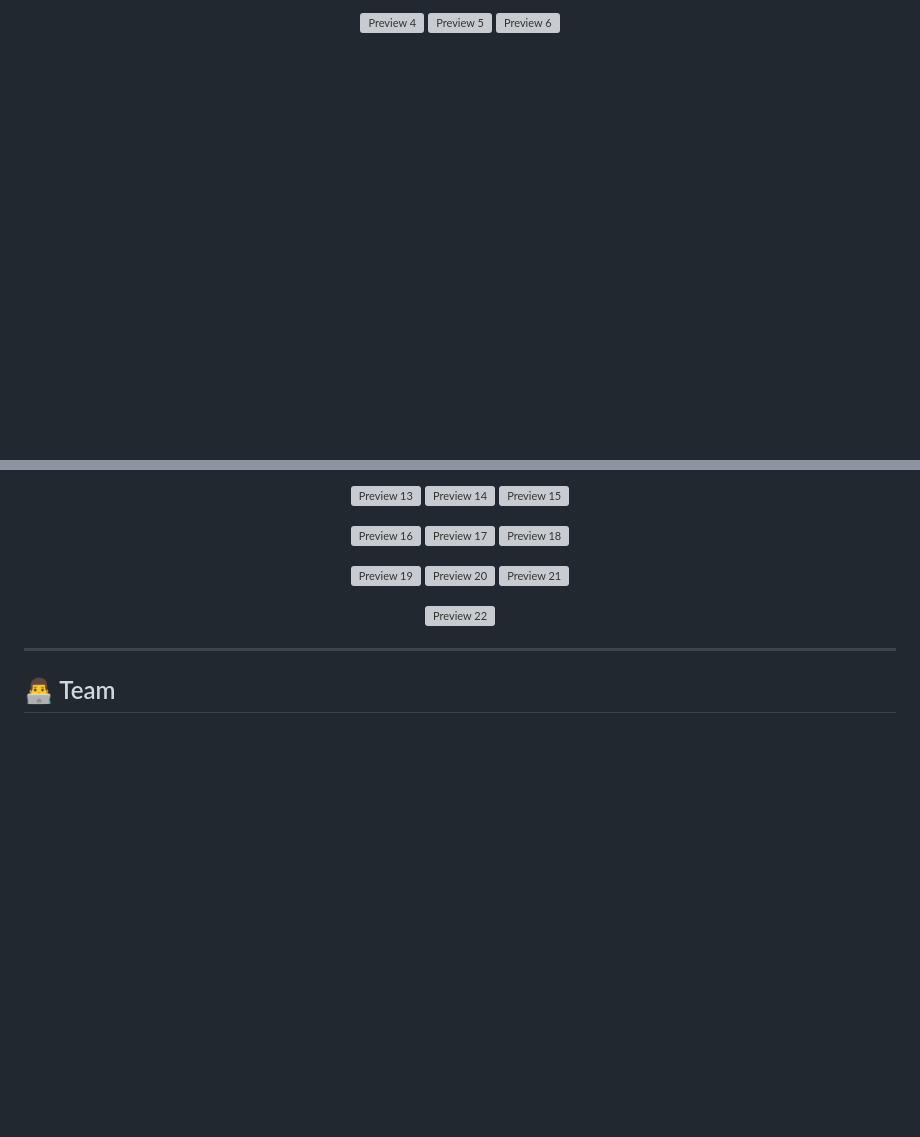
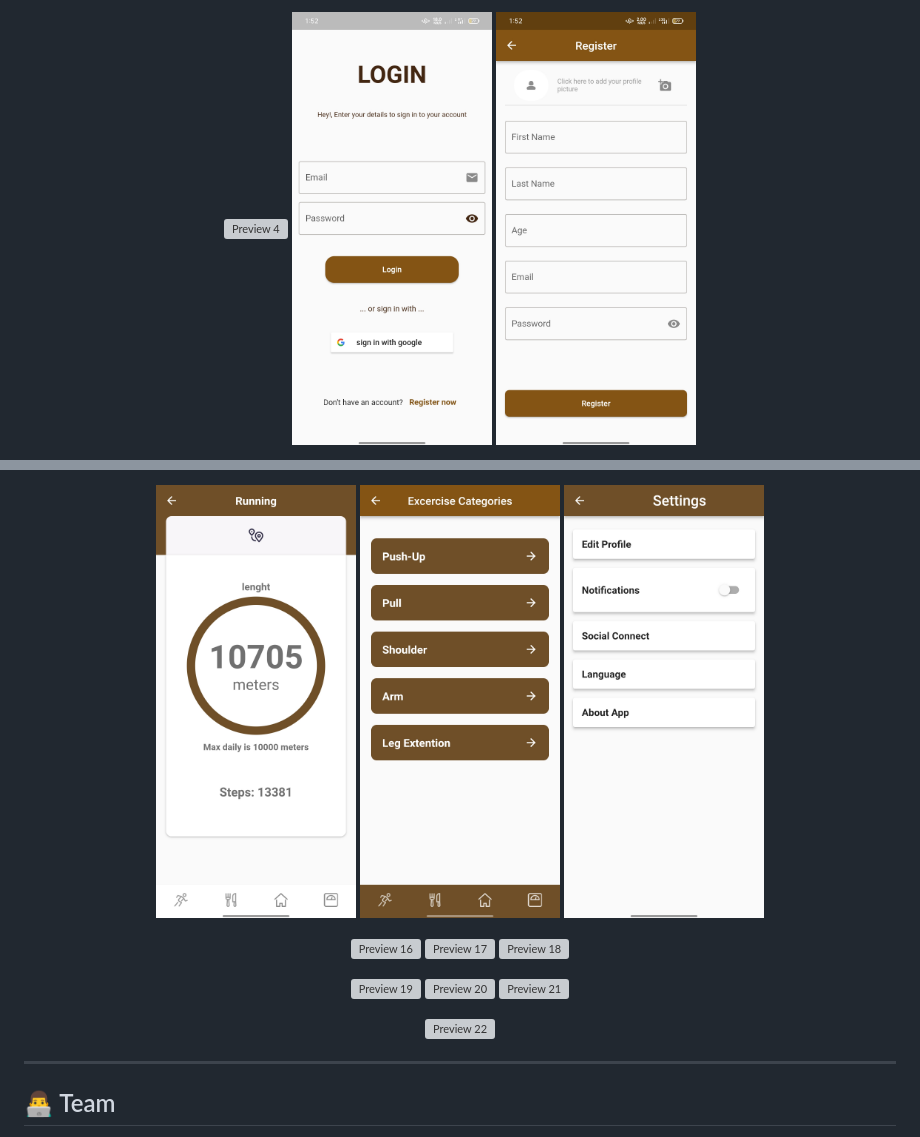
Before and after one commit to Mohamed-Husien/musclemate, a Markdown page: README.md, 2 parts joined by grey strips. GitHub-like rendering; blank space fills up the shorter version; grey boxes are pictures that could not be loaded.

```diff
--- a/README.md
+++ b/README.md
@@ -33,9 +34,9 @@ Hi, I am thrilled to share my graduation project from **Digital Egypt Pioneers I
 
 <!-- صف 2 -->
 <p align="center">
-  <img src="assest/Screenshot_2024-10-23-13-52-15-61_7a89285ccac4e4e84080b139b8364ad2.jpg" alt="Preview 4" width="200"/>
-  <img src="assest/Screenshot_2024-10-23-13-52-22-18_7a89285ccac4e4e84080b139b8364ad2.jpg" alt="Preview 5" width="200"/>
-  <img src="assest/Screenshot_2024-10-23-13-52-27-40_7a89285ccac4e4e84080b139b8364ad2.jpg" alt="Preview 6" width="200"/>
+  <img src="assets/image4.jpg" alt="Preview 4" width="200"/>
+  <img src="assets/image5.jpg" alt="Preview 5" width="200"/>
+  <img src="assets/image6.jpg" alt="Preview 6" width="200"/>
 </p>
 
 <!-- صف 3 -->
@@ -54,9 +55,9 @@ Hi, I am thrilled to share my graduation project from **Digital Egypt Pioneers I
 
 <!-- صف 5 -->
 <p align="center">
-  <img src="assest/Screenshot_2024-10-23-13-54-53-81_7a89285ccac4e4e84080b139b8364ad2.jpg" alt="Preview 13" width="200"/>
-  <img src="assest/Screenshot_2024-10-23-13-55-00-27_7a89285ccac4e4e84080b139b8364ad2.jpg" alt="Preview 14" width="200"/>
-  <img src="assest/Screenshot_2024-10-23-13-55-05-55_7a89285ccac4e4e84080b139b8364ad2.jpg" alt="Preview 15" width="200"/>
+  <img src="assets/image13.jpg" alt="Preview 13" width="200"/>
+  <img src="assets/image14.jpg" alt="Preview 14" width="200"/>
+  <img src="assets/image15.jpg" alt="Preview 15" width="200"/>
 </p>
 
 <!-- صف 6 -->
```
Also changed, not shown: other parts of README.md (+17 -16 lines).
